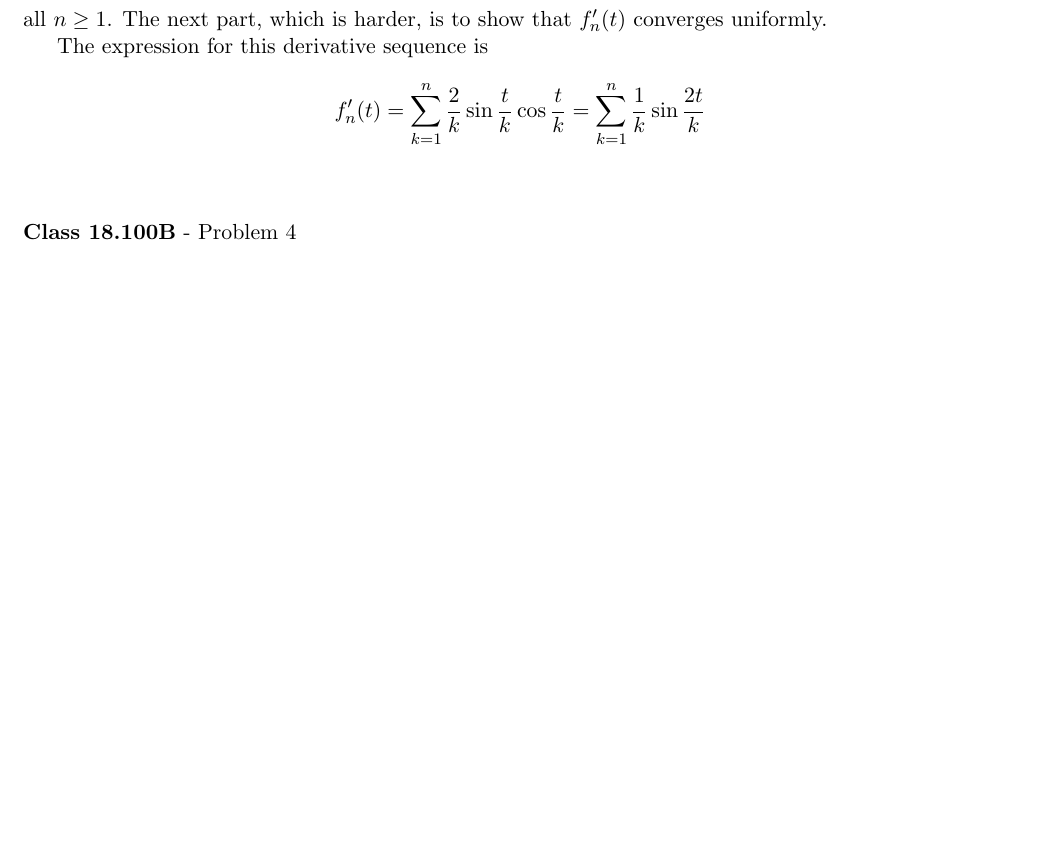
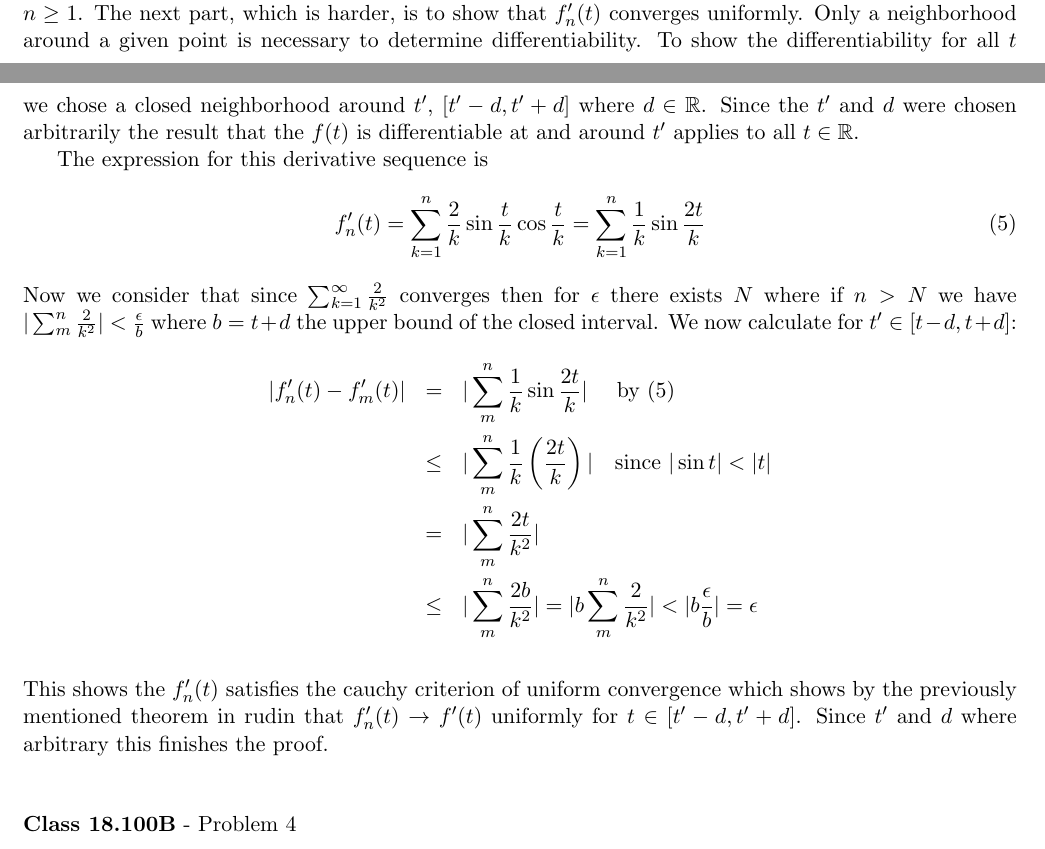
Before and after one commit to documentHouse/RealAnalysisAssignment10, a LaTeX problem sheet (Assignment10.tex): part of page 5 of 5 before the commit and two parts of pages 4 and 5 of 5 after it, the two joined at a grey line, cut so that both start at the same text, the shorter picture padded with empty space. Compiled offline with LaTeX, dvips and Ghostscript.

Commit message:
Finished problem 3

```diff
--- a/Assignment10.tex
+++ b/Assignment10.tex
@@ -143,12 +143,19 @@ By the cauchy criterion of uniform convergence the sequence $S_n(t) = \sum_{k=0}
  \end{equation}
 
  We start by defining the sequence $f_n(t) = \sum_{k = 1}^n \sin \frac{t}{k}$.  By a theorem in rudin, if we can show that there is an $x \in \mathbb{R}$ such that $f_n(x)$ converges and that the sequence $f'_n(t)$ converges uniformly we know the following: That $f_n$ converges uniformly and that $\lim_{n \to \infty} f'_n(t) = f'(t)$. This is to say that $f(t)$ is differentiable which answers the question.\\
-\indent It is now required that first we find a point in $\mathbb{R}$ where $f_n$ converges. This is easy since $f_n(0) = 0$ for all $n \ge 1$. The next part, which is harder, is to show that $f'_n(t)$ converges uniformly. \\
- \indent The expression for this derivative sequence is
- \begin{equation}
-  f'_n(t) = \sum_{k=1}^n \frac{2}{k} \sin \frac{t}{k} \cos \frac{t}{k} = \sum_{k=1}^n \frac{1}{k} \sin \frac{2t}{k} \nonumber
- \end{equation}
-
+\indent It is now required that first we find a point in $\mathbb{R}$ where $f_n$ converges. This is easy since $f_n(0) = 0$ for all $n \ge 1$. The next part, which is harder, is to show that $f'_n(t)$ converges uniformly.  Only a neighborhood around a given point is necessary to determine differentiability. To show the differentiability for all $t$ we chose a closed neighborhood around $t'$, $[t'-d,t'+d]$ where $d \in \mathbb{R}$. Since the $t'$ and $d$ were chosen arbitrarily the result that the $f(t)$ is differentiable at and around $t'$ applies to all $t \in \mathbb{R}$.\\
+\indent The expression for this derivative sequence is
+\begin{equation}
+ f'_n(t) = \sum_{k=1}^n \frac{2}{k} \sin \frac{t}{k} \cos \frac{t}{k} = \sum_{k=1}^n \frac{1}{k} \sin \frac{2t}{k} \label{eqn:fderivsequence}
+\end{equation}
+Now we consider that since $\sum_{k=1}^\infty \frac{2}{k^2}$ converges then for $\epsilon$ there exists $N$ where if $n > N$ we have $|\sum_m^n \frac{2}{k^2}| < \frac{\epsilon}{b}$ where $b = t+d$ the upper bound of the closed interval. We now calculate for $t' \in [t-d,t+d]$:
+\begin{eqnarray*}
+|f'_n(t) - f'_m(t)| &=& |\sum_m^n \frac{1}{k} \sin \frac{2t}{k}| \quad \text{ by ($\ref{eqn:fderivsequence}$) } \\
+			&\le& |\sum_m^n \frac{1}{k} \left( \frac{2t}{k} \right) | \quad \text{since $|\sin t| < |t|$}\\
+			&=& |\sum_m^n \frac{2t}{k^2} | \\
+			&\le& |\sum_m^n \frac{2b}{k^2} |  = |b \sum_m^n \frac{2}{k^2} | < |b \frac{\epsilon}{b}| = \epsilon\\
+\end{eqnarray*}
+This shows the $f'_n(t)$ satisfies the cauchy criterion of uniform convergence which shows by the previously mentioned theorem in rudin that $f'_n(t) \to f'(t)$ uniformly for $t \in [t'-d,t'+d]$. Since $t'$ and $d$ where arbitrary this finishes the proof.
 
 \vspace{15pt}
 \begin{flushleft}
```
